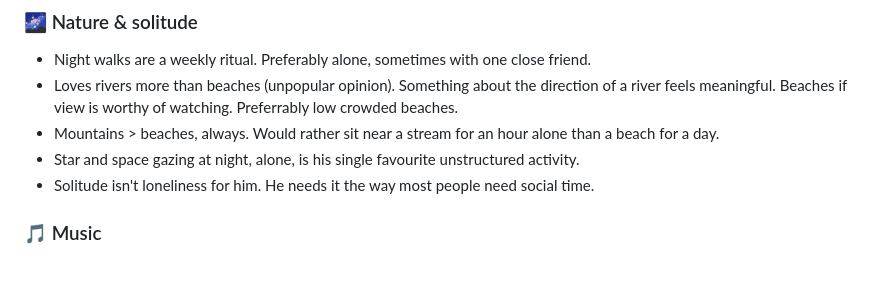
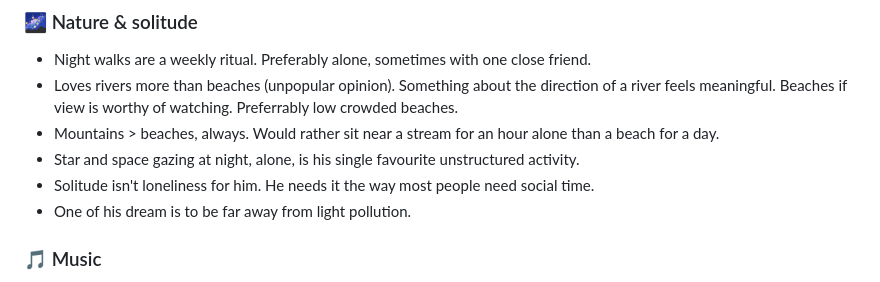
Before and after one commit to Siddhu-6/sid-gavit-portfolio, a Markdown page: about.md, the part around the change. GitHub-like rendering.

```diff
--- a/about.md
+++ b/about.md
@@ -149,6 +149,7 @@ Smaller institute, focused CS-heavy curriculum, low student-teacher ratio. Real
 - Mountains > beaches, always. Would rather sit near a stream for an hour alone than a beach for a day.
 - Star and space gazing at night, alone, is his single favourite unstructured activity.
 - Solitude isn't loneliness for him. He needs it the way most people need social time.
+- One of his dream is to be far away from light pollution.
 
 ### 🎵 Music
 
```
